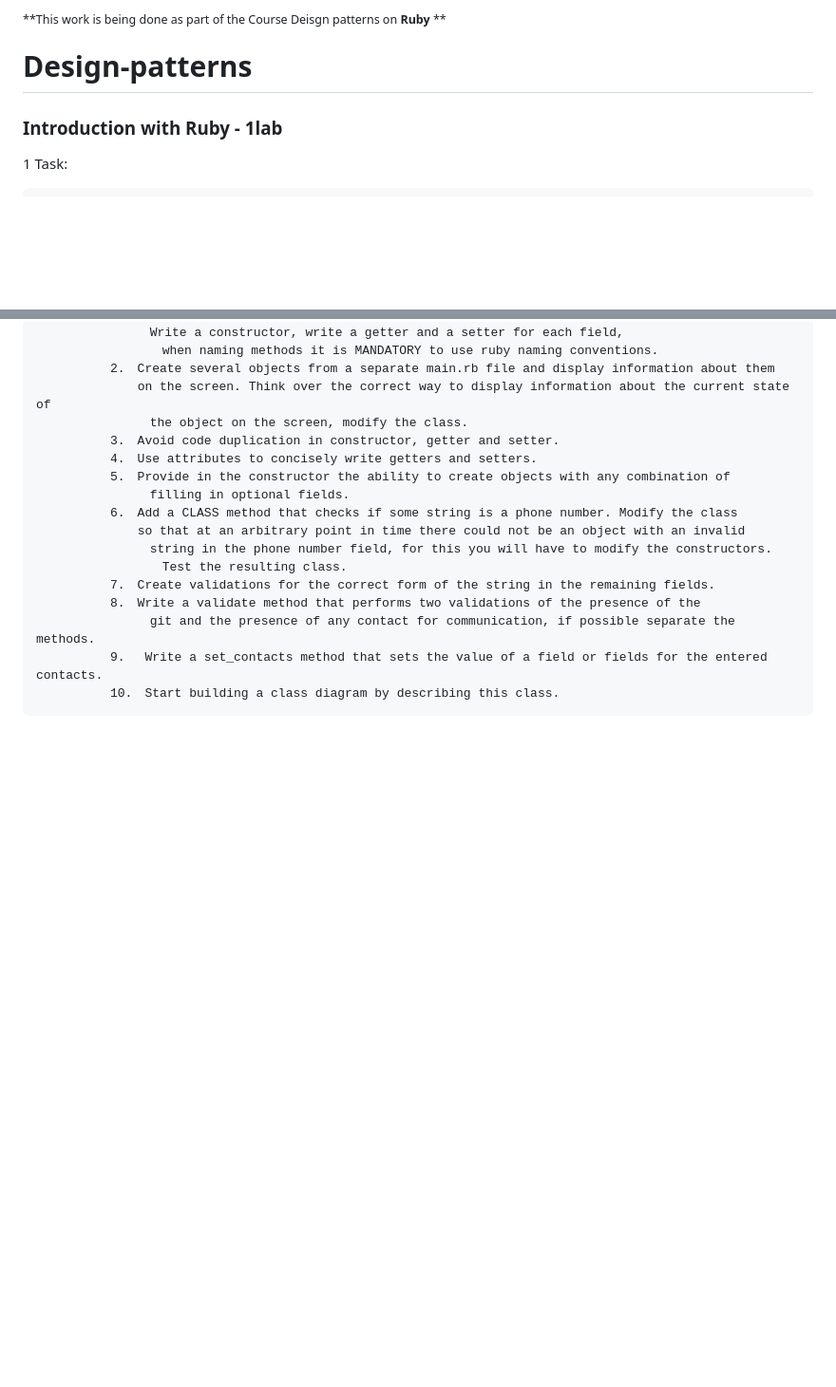
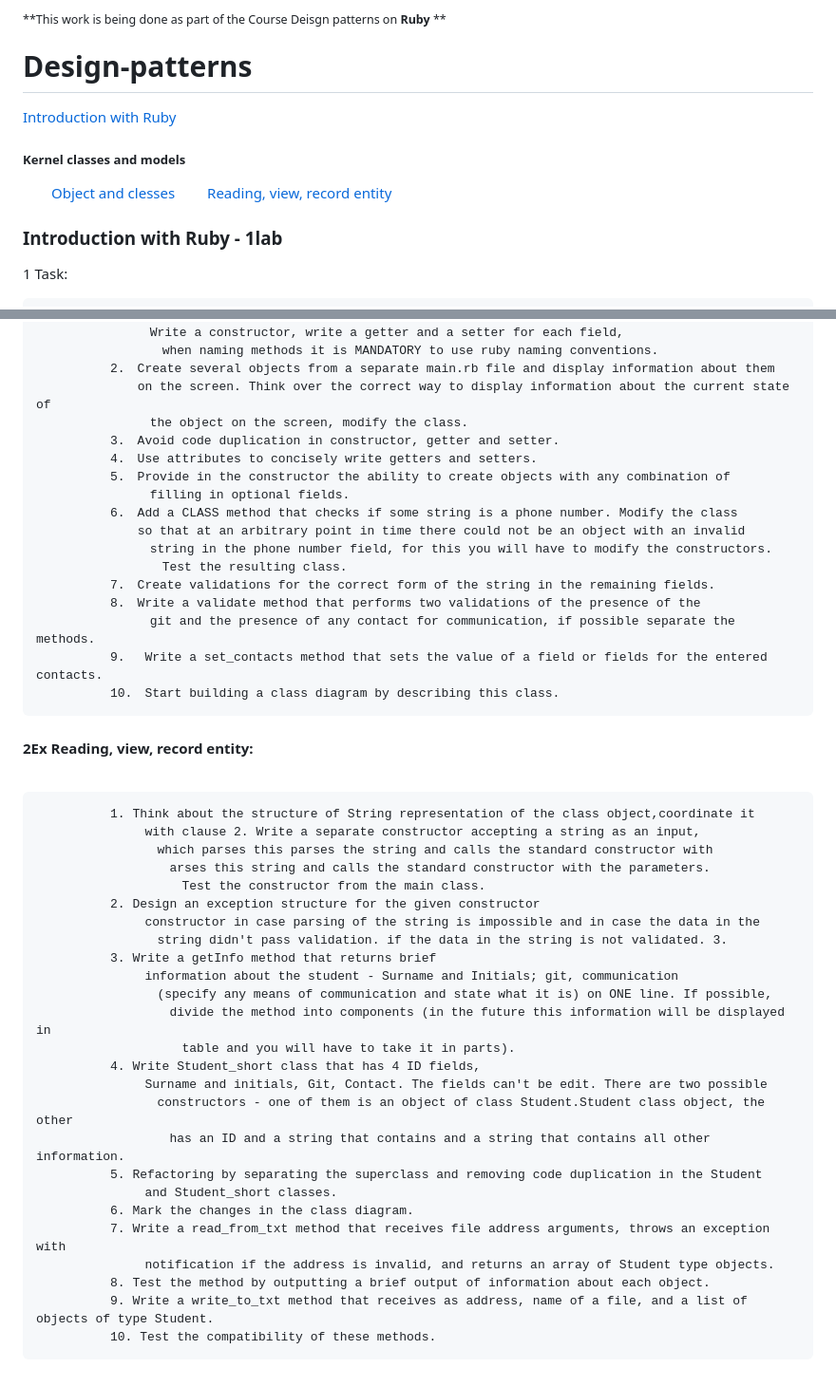
Before and after one commit to StrongerProgrammer7/Design-patterns, a Markdown page: README.md, 2 parts joined by grey strips. Shown at 95% size. Rendered like a GitHub page; blank space fills up the shorter version.

```diff
--- a/README.md
+++ b/README.md
@@ -1,6 +1,11 @@
 <sub>**This work is being done as part of the Course Deisgn patterns on <strong>Ruby</strong> **</sub>
 # Design-patterns
-
+<p>
+<a href="https://github.com/StrongerProgrammer7/Design-patterns/edit/main/README.md#-introduction-with-ruby---1lab">Introduction with Ruby</a></br>
+<h5>Kernel classes and models</h5>
+&emsp;&emsp;<a href="https://github.com/StrongerProgrammer7/Design-patterns/edit/main/README.md#1ex-object-and-clesses">Object and clesses<a/>
+&emsp;&emsp;<a href="https://github.com/StrongerProgrammer7/Design-patterns/edit/main/README.md#2ex-reading-view-record-entity">Reading, view, record entity<a/>
+</p>
 <div>
 <h3> Introduction with Ruby - 1lab</h3>
 <p>1 Task: <br/><pre>
@@ -61,4 +66,31 @@
           9.&emsp; Write a set_contacts method that sets the value of a field or fields for the entered contacts.
           10.&emsp;Start building a class diagram by describing this class.</pre>
 </p>
+<p><h4>2Ex Reading, view, record entity:</h4> <br/><pre>
+          1. Think about the structure of String representation of the class object,coordinate it
+             &emsp;with clause 2. Write a separate constructor accepting a string as an input,
+             &emsp;&emsp;which parses this parses the string and calls the standard constructor with
+             &emsp;&emsp;&emsp;arses this string and calls the standard constructor with the parameters.
+             &emsp;&emsp;&emsp;&emsp;Test the constructor from the main class.
+          2. Design an exception structure for the given constructor
+             &emsp;constructor in case parsing of the string is impossible and in case the data in the
+             &emsp;&emsp;string didn't pass validation. if the data in the string is not validated. 3.
+          3. Write a getInfo method that returns brief
+             &emsp;information about the student - Surname and Initials; git, communication
+             &emsp;&emsp;(specify any means of communication and state what it is) on ONE line. If possible,
+             &emsp;&emsp;&emsp;divide the method into components (in the future this information will be displayed in
+             &emsp;&emsp;&emsp;&emsp;table and you will have to take it in parts).
+          4. Write Student_short class that has 4 ID fields,
+             &emsp;Surname and initials, Git, Contact. The fields can't be edit. There are two possible
+             &emsp;&emsp;constructors - one of them is an object of class Student.Student class object, the other
+             &emsp;&emsp;&emsp;has an ID and a string that contains and a string that contains all other information.
+          5. Refactoring by separating the superclass and removing code duplication in the Student
+             &emsp;and Student_short classes.
+          6. Mark the changes in the class diagram.
+          7. Write a read_from_txt method that receives file address arguments, throws an exception with
+             &emsp;notification if the address is invalid, and returns an array of Student type objects.
+          8. Test the method by outputting a brief output of information about each object.
+          9. Write a write_to_txt method that receives as address, name of a file, and a list of objects of type Student.
+          10. Test the compatibility of these methods.
+</pre></p>
 </div>
```
Also changed, not shown: other parts of README.md (+1 -1 lines).
